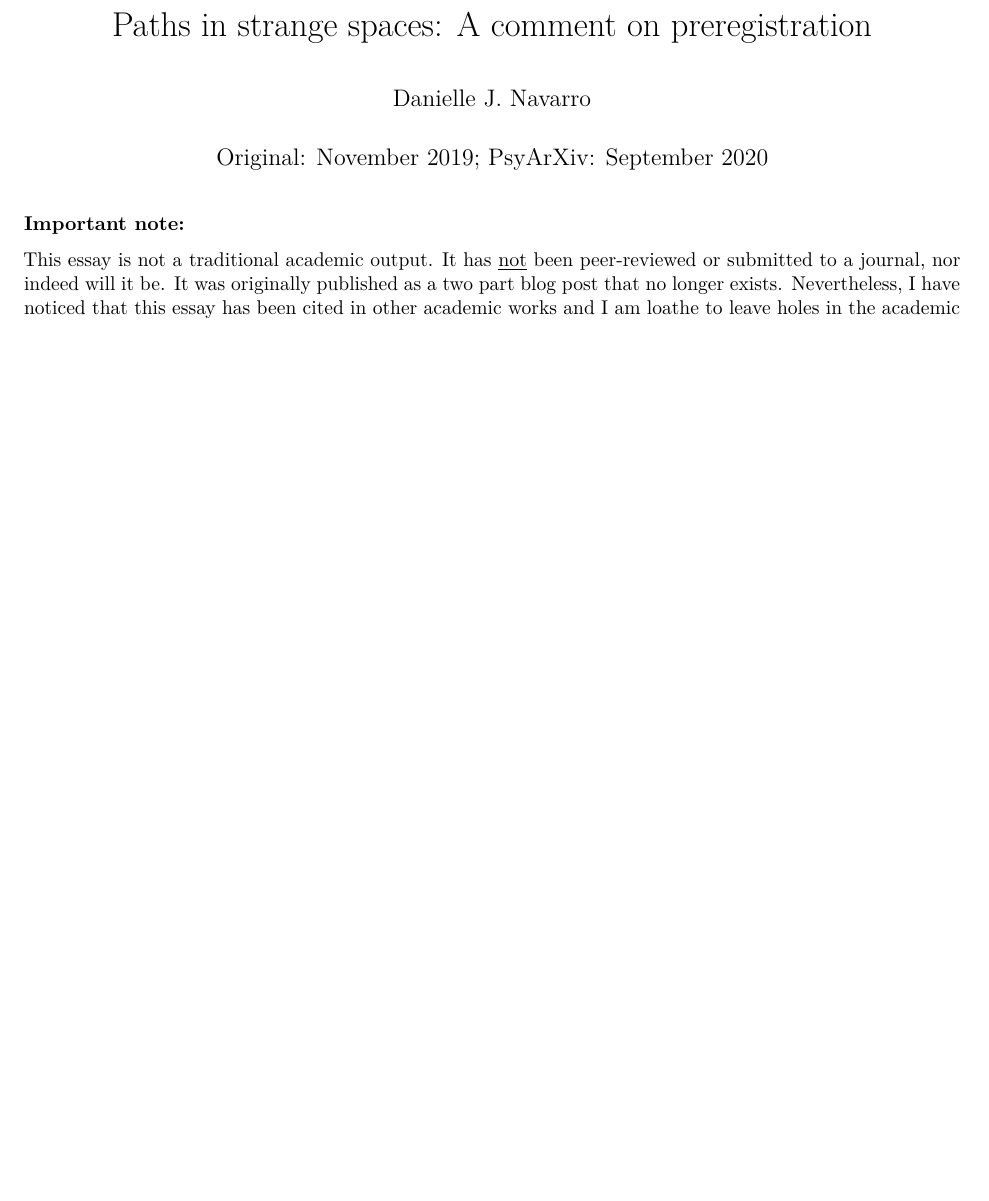
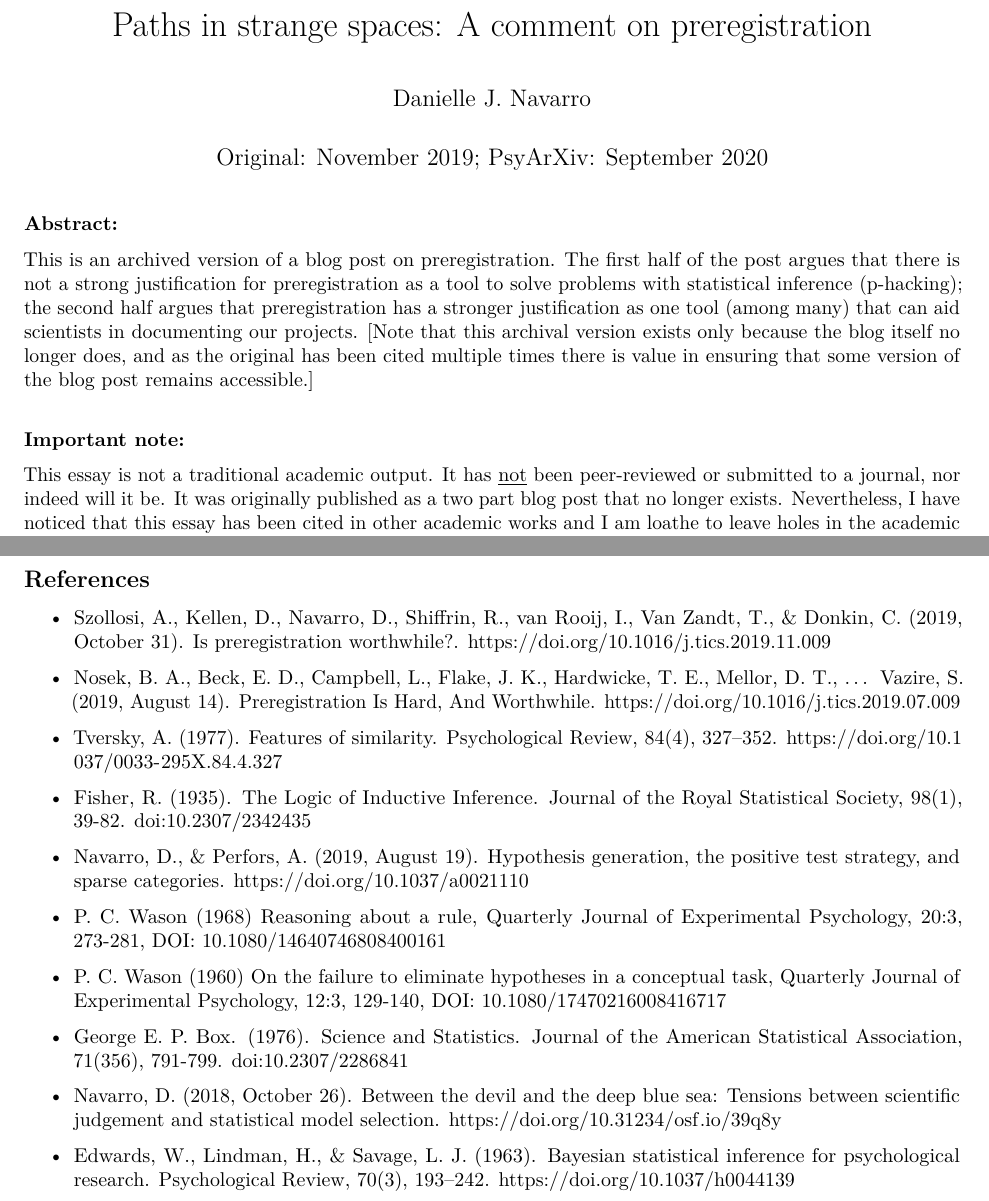
Before and after one commit to djnavarro/strange-paths, an R Markdown document (paths-in-strange-spaces.Rmd): part of page 1 of 16 before the commit and two parts of pages 1 and 18 of 18 after it, the two joined at a grey line, cut so that both start at the same text, the shorter picture padded with empty space. Rendered offline with R 4.5, knitr and Pandoc, then LaTeX, with nearby package versions.

Commit message:
adds minimal referencing

````diff
--- a/paths-in-strange-spaces.Rmd
+++ b/paths-in-strange-spaces.Rmd
@@ -8,6 +8,12 @@ output: pdf_document
 ```{r setup, include=FALSE}
 knitr::opts_chunk$set(echo = TRUE)
 ```
+
+**Abstract:**
+
+This is an archived version of a blog post on preregistration. The first half of the post argues that there is not a strong justification for preregistration as a tool to solve problems with statistical inference (p-hacking); the second half argues that preregistration has a stronger justification as one tool (among many) that can aid scientists in documenting our projects. [Note that this archival version exists only because the blog itself no longer does, and as the original has been cited multiple times there is value in ensuring that some version of the blog post remains accessible.]
+
+\bigskip
 
 **Important note:**
 
@@ -304,3 +312,27 @@ I don't want to risk losing *everything* I've learned from my research. If my wo
 
 > *Could you be a little easier?* \newline
 *Could you be a little easier on me?*
+
+\clearpage
+
+## References
+
+- Szollosi, A., Kellen, D., Navarro, D., Shiffrin, R., van Rooij, I., Van Zandt, T., & Donkin, C. (2019, October 31). Is preregistration worthwhile?. https://doi.org/10.1016/j.tics.2019.11.009
+
+- Nosek, B. A., Beck, E. D., Campbell, L., Flake, J. K., Hardwicke, T. E., Mellor, D. T., … Vazire, S. (2019, August 14). Preregistration Is Hard, And Worthwhile. https://doi.org/10.1016/j.tics.2019.07.009
+
+- Tversky, A. (1977). Features of similarity. Psychological Review, 84(4), 327–352. https://doi.org/10.1037/0033-295X.84.4.327
+
+- Fisher, R. (1935). The Logic of Inductive Inference. Journal of the Royal Statistical Society, 98(1), 39-82. doi:10.2307/2342435
+
+- Navarro, D., & Perfors, A. (2019, August 19). Hypothesis generation, the positive test strategy, and sparse categories. https://doi.org/10.1037/a0021110
+
+-  P. C. Wason (1968) Reasoning about a rule, Quarterly Journal of Experimental Psychology, 20:3, 273-281, DOI: 10.1080/14640746808400161
+
+-  P. C. Wason (1960) On the failure to eliminate hypotheses in a conceptual task, Quarterly Journal of Experimental Psychology, 12:3, 129-140, DOI: 10.1080/17470216008416717
+
+- George E. P. Box. (1976). Science and Statistics. Journal of the American Statistical Association, 71(356), 791-799. doi:10.2307/2286841
+
+- Navarro, D. (2018, October 26). Between the devil and the deep blue sea: Tensions between scientific judgement and statistical model selection. https://doi.org/10.31234/osf.io/39q8y
+
+- Edwards, W., Lindman, H., & Savage, L. J. (1963). Bayesian statistical inference for psychological research. Psychological Review, 70(3), 193–242. https://doi.org/10.1037/h0044139
````
Also changed, not shown: paths-in-strange-spaces.pdf, paths-in-strange-spaces.Rmd (6 more changed lines), 2 other files.
